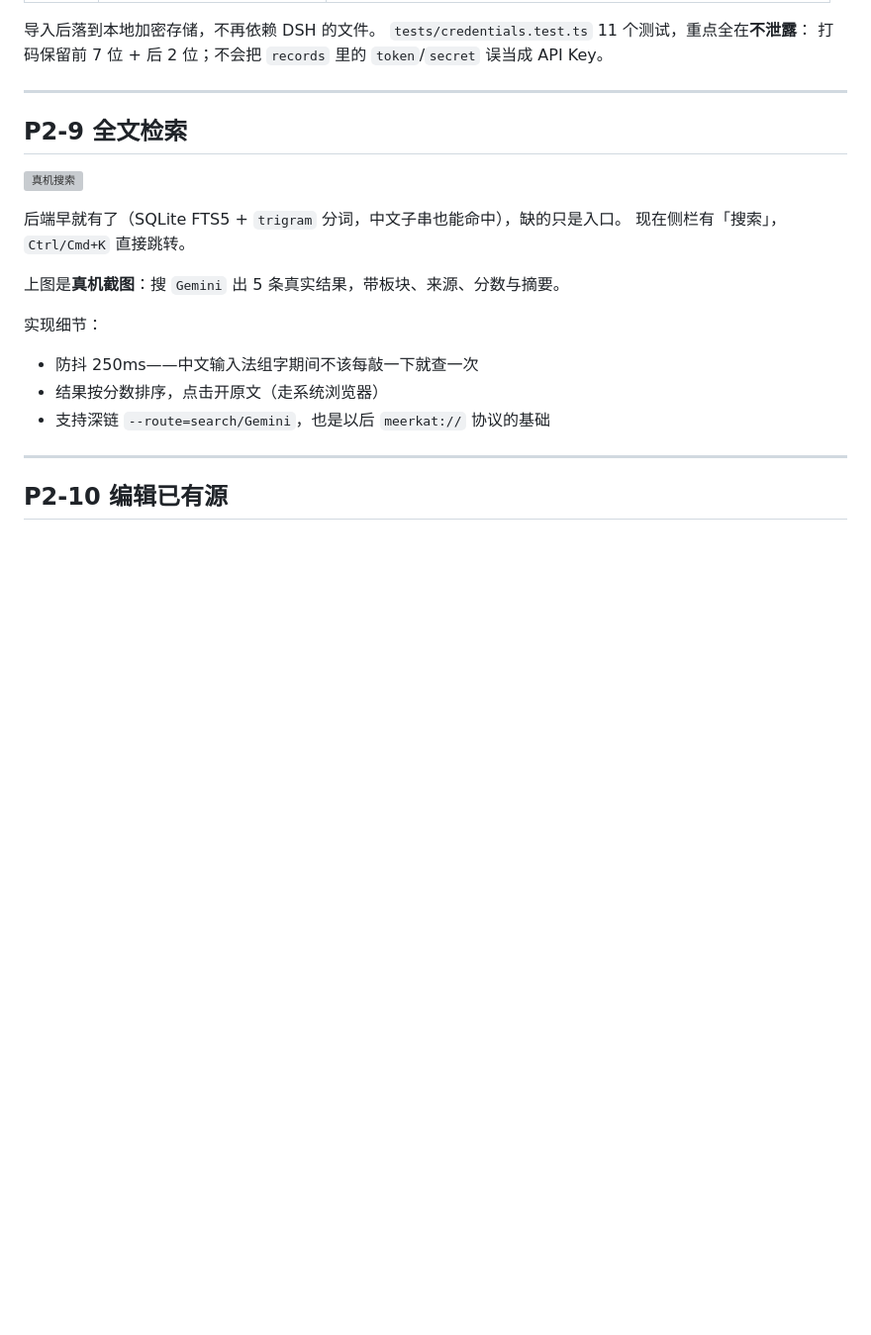
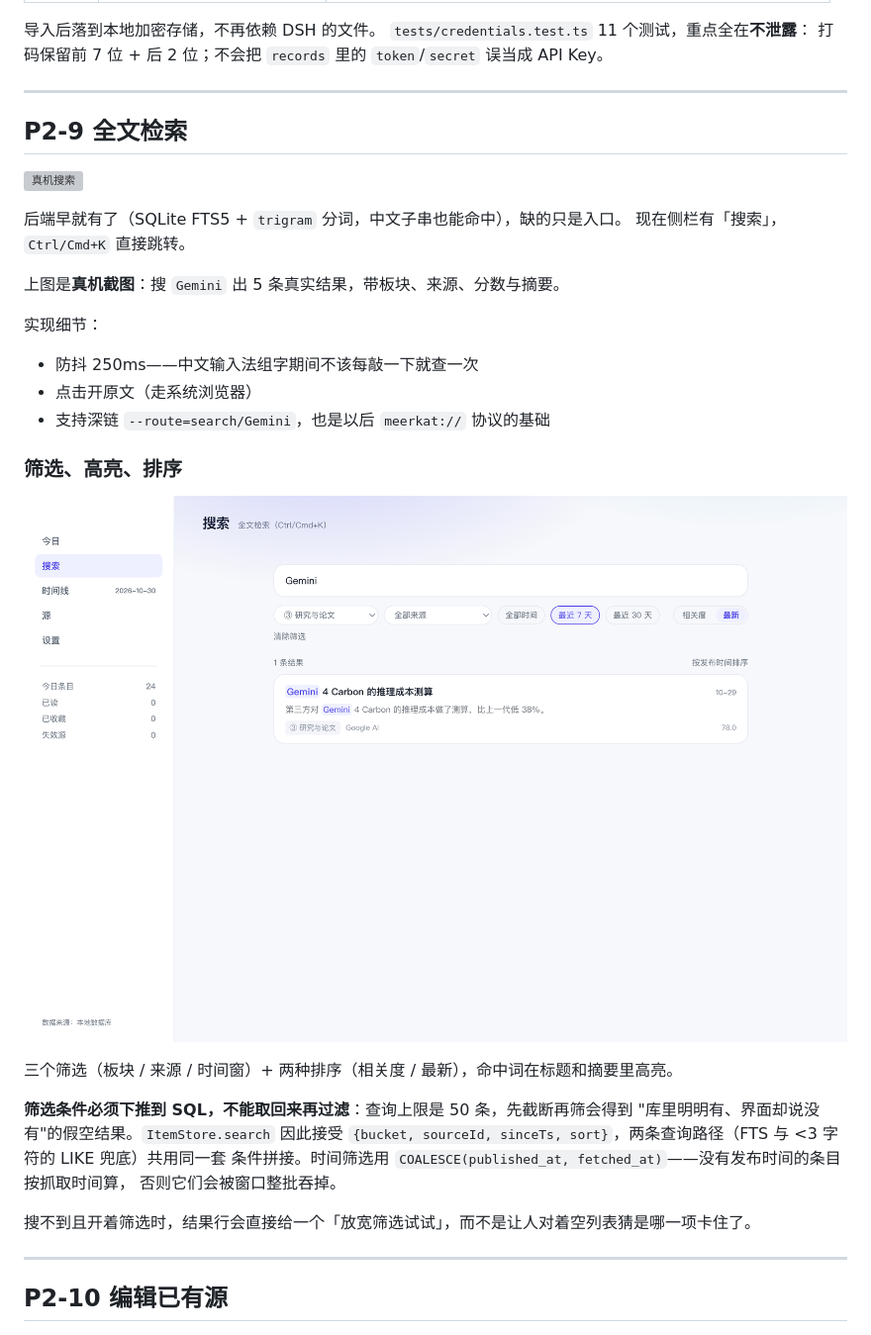
Before and after one commit to husleng24/meerkat, a Markdown page: README.md, the part around the change. Shown at 99% size. GitHub-like rendering; pictures changed too: docs/assets/ui-search-filters.png (added); blank space fills up the shorter version; grey boxes are pictures that could not be loaded.

```diff
--- a/README.md
+++ b/README.md
@@ -477,8 +477,22 @@ schema 版本、源健康度、最近 5 次运行、日志尾部 300 行。
 
 实现细节：
 - 防抖 250ms——中文输入法组字期间不该每敲一下就查一次
-- 结果按分数排序，点击开原文（走系统浏览器）
+- 点击开原文（走系统浏览器）
 - 支持深链 `--route=search/Gemini`，也是以后 `meerkat://` 协议的基础
+
+### 筛选、高亮、排序
+
+![搜索筛选](docs/assets/ui-search-filters.png)
+
+三个筛选（板块 / 来源 / 时间窗）+ 两种排序（相关度 / 最新），命中词在标题和摘要里高亮。
+
+**筛选条件必须下推到 SQL，不能取回来再过滤**：查询上限是 50 条，先截断再筛会得到
+"库里明明有、界面却说没有"的假空结果。`ItemStore.search` 因此接受
+`{bucket, sourceId, sinceTs, sort}`，两条查询路径（FTS 与 <3 字符的 LIKE 兜底）共用同一套
+条件拼接。时间筛选用 `COALESCE(published_at, fetched_at)`——没有发布时间的条目按抓取时间算，
+否则它们会被窗口整批吞掉。
+
+搜不到且开着筛选时，结果行会直接给一个「放宽筛选试试」，而不是让人对着空列表猜是哪一项卡住了。
 
 ---
 
```
Also changed, not shown: docs/TODO.md (+14 -22 lines), 7 other files.
